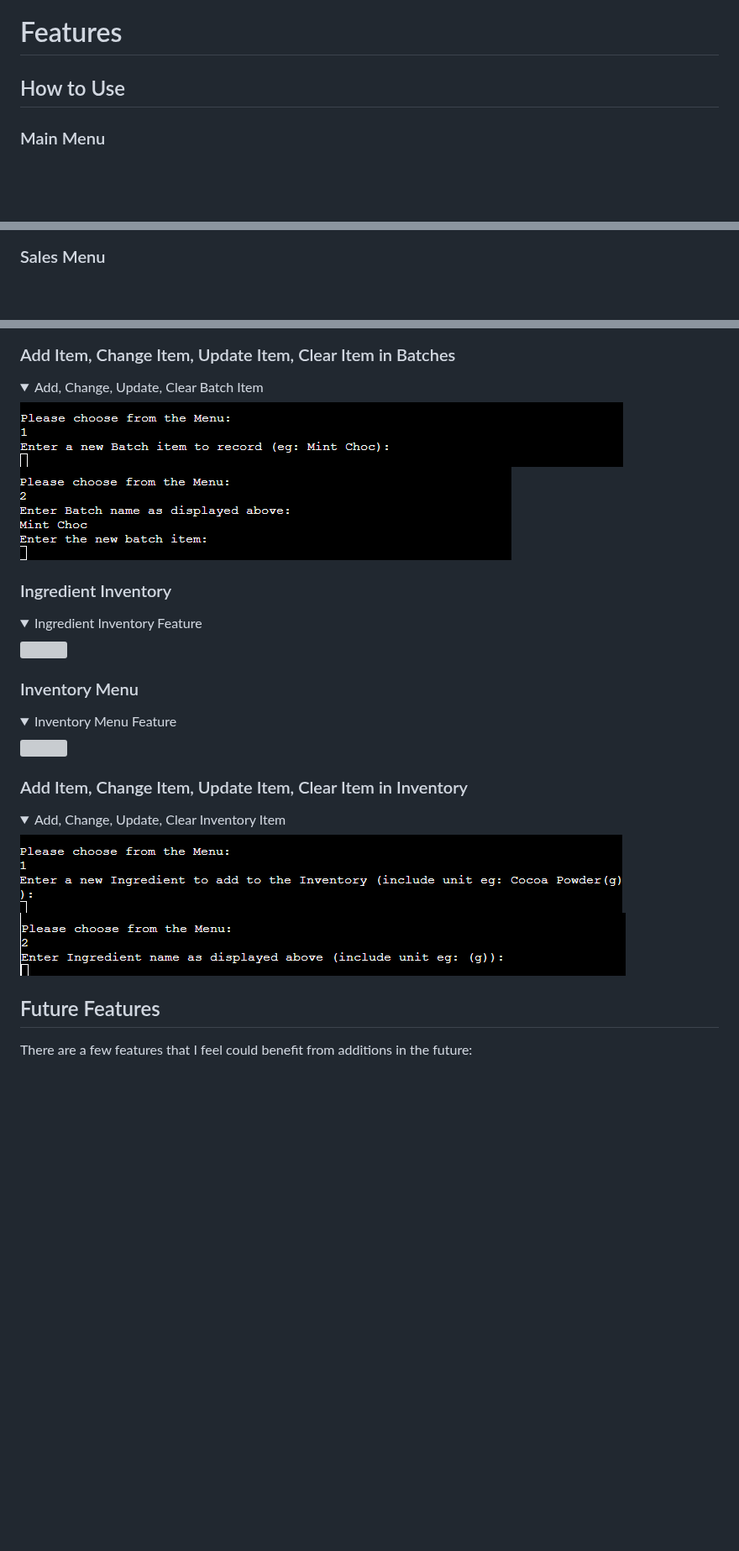
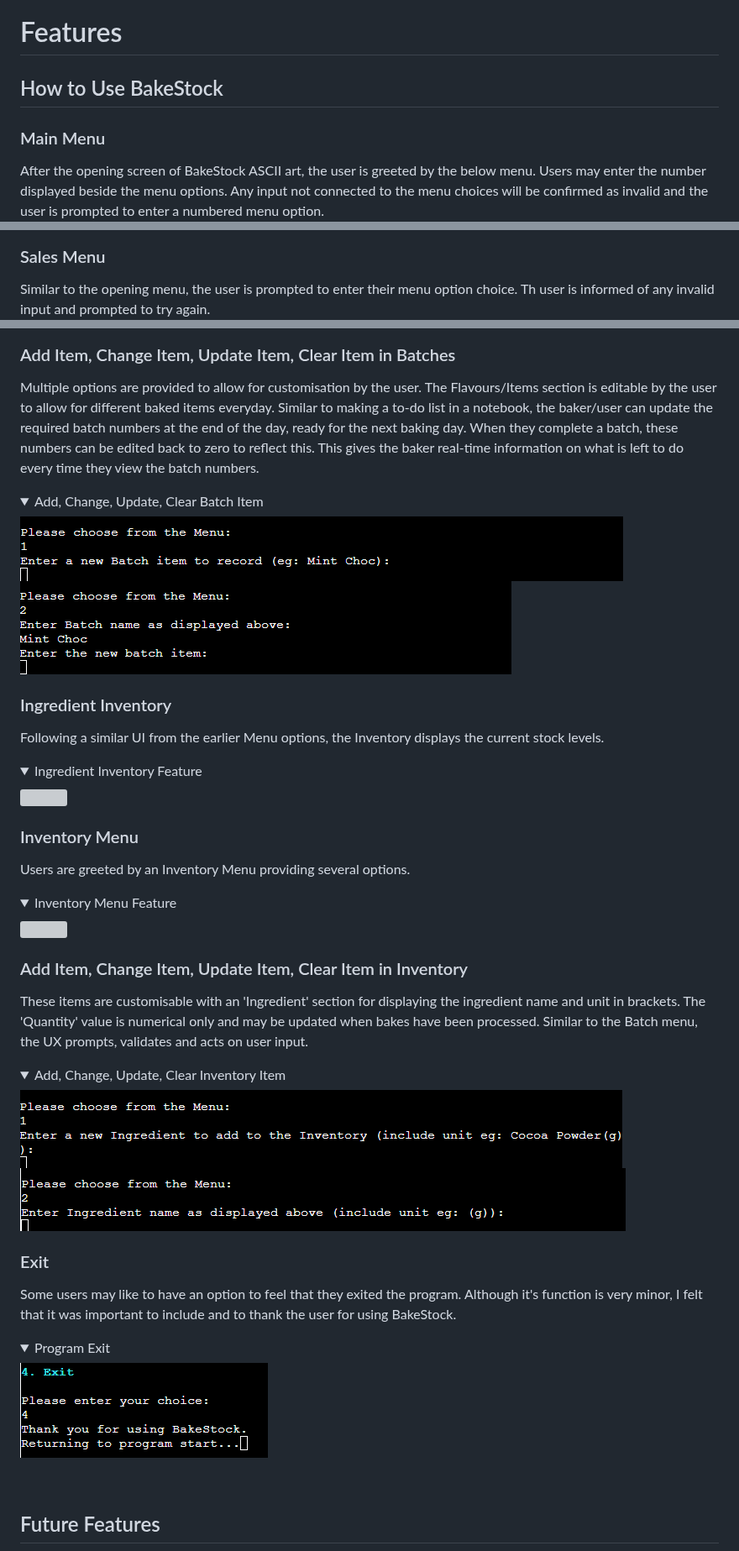
Before and after one commit to amylour/BakeStock, a Markdown page: README.md, 3 parts joined by grey strips. Shown at 84% size. GitHub-like rendering; folded sections open; blank space fills up the shorter version; grey boxes are pictures that could not be loaded.

```diff
--- a/README.md
+++ b/README.md
@@ -164,13 +163,15 @@ The Colorama python library was used to create a bright, engaging UI for the use
 
 # Features
 
-## How to Use
+## How to Use BakeStock
 
 ### Main Menu
+After the opening screen of BakeStock ASCII art, the user is greeted by the below menu. Users may enter the number displayed beside the menu options. Any input not connected to the menu choices will be confirmed as invalid and the user is prompted to enter a numbered menu option.
 ![Main Menu screenshot](documentation/readme/main_menu_f.png)
 
 
 ### Sales Menu
+Similar to the opening menu, the user is prompted to enter their menu option choice. Th user is informed of any invalid input and prompted to try again.
 ![Sales menu screenshot](documentation/readme/sales_menu_f.png)
 
 
@@ -203,6 +209,7 @@ The Colorama python library was used to create a bright, engaging UI for the use
 </details>
 
 ### Add Item, Change Item, Update Item, Clear Item in Batches
+ Multiple options are provided to allow for customisation by the user. The Flavours/Items section is editable by the user to allow for different baked items everyday. Similar to making a to-do list in a notebook, the baker/user can update the required batch numbers at the end of the day, ready for the next baking day. When they complete a batch, these numbers can be edited back to zero to reflect this. This gives the baker real-time information on what is left to do every time they view the batch numbers.
 <details>
 <summary>Add, Change, Update, Clear Batch Item</summary>
 <img src = "documentation/readme/enter_newb_f.png">
@@ -210,22 +217,31 @@ The Colorama python library was used to create a bright, engaging UI for the use
 </details>
 
 ### Ingredient Inventory
+Following a similar UI from the earlier Menu options, the Inventory displays the current stock levels.
 <details>
 <summary>Ingredient Inventory Feature</summary>
 <img src = "documentation/readme/ing_view_f.png">
 </details>
 
 ### Inventory Menu
+Users are greeted by an Inventory Menu providing several options.
 <details>
 <summary>Inventory Menu Feature</summary>
 <img src = "documentation/readme/ing_menu.png">
 </details>
 
 ### Add Item, Change Item, Update Item, Clear Item in Inventory
+These items are customisable with an 'Ingredient' section for displaying the ingredient name and unit in brackets. The 'Quantity' value is numerical only and may be updated when bakes have been processed. Similar to the Batch menu, the UX prompts, validates and acts on user input.
 <details>
 <summary>Add, Change, Update, Clear Inventory Item</summary>
 <img src = "documentation/readme/add_ing.png">
 <img src = "documentation/readme/change_ing.png">
 </details>
 
+### Exit
+Some users may like to have an option to feel that they exited the program. Although it's function is very minor, I felt that it was important to include and to thank the user for using BakeStock.
+<details>
+<summary>Program Exit</summary>
+<img src = "documentation/readme/exit_f.png">
+</details>
 
```
Also changed, not shown: other parts of README.md (+12 -11 lines).
